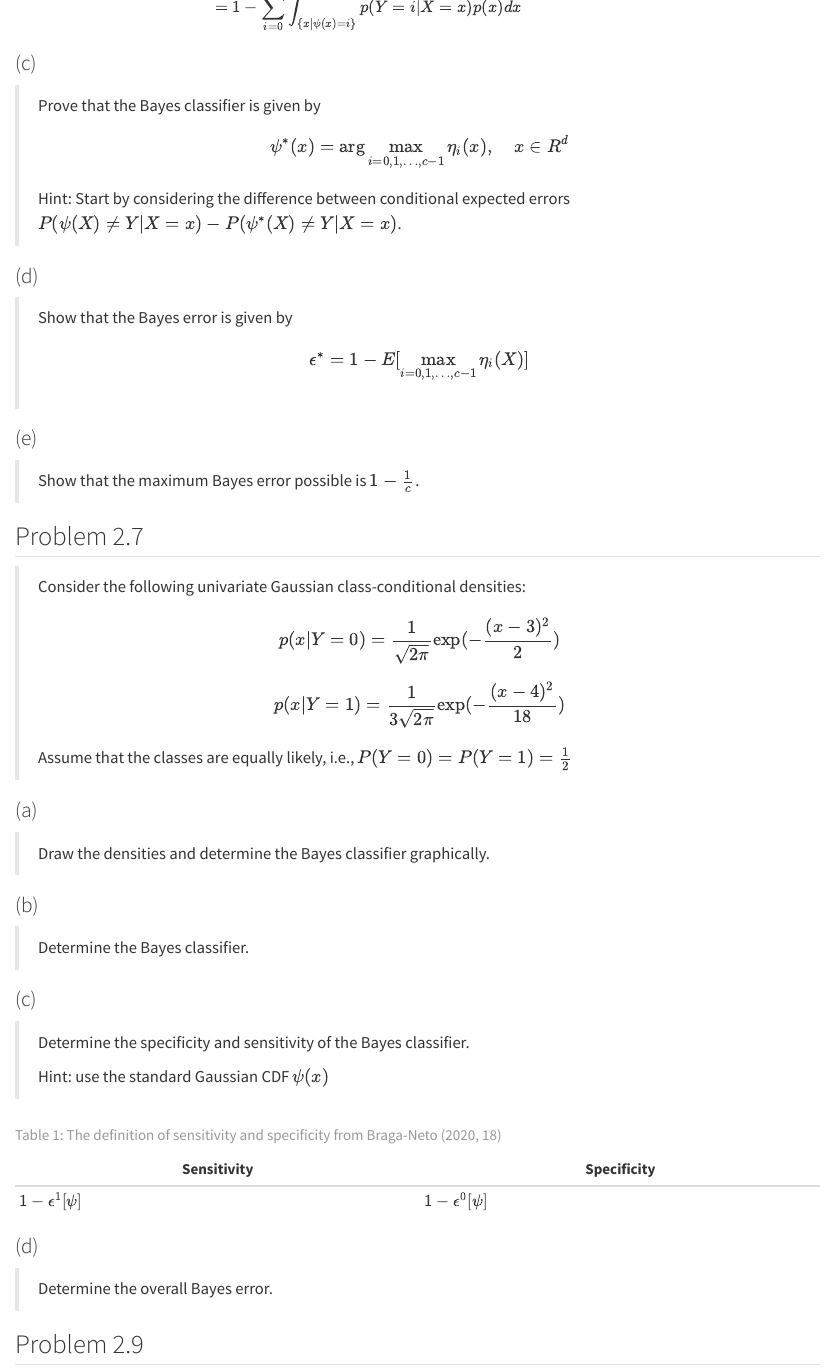
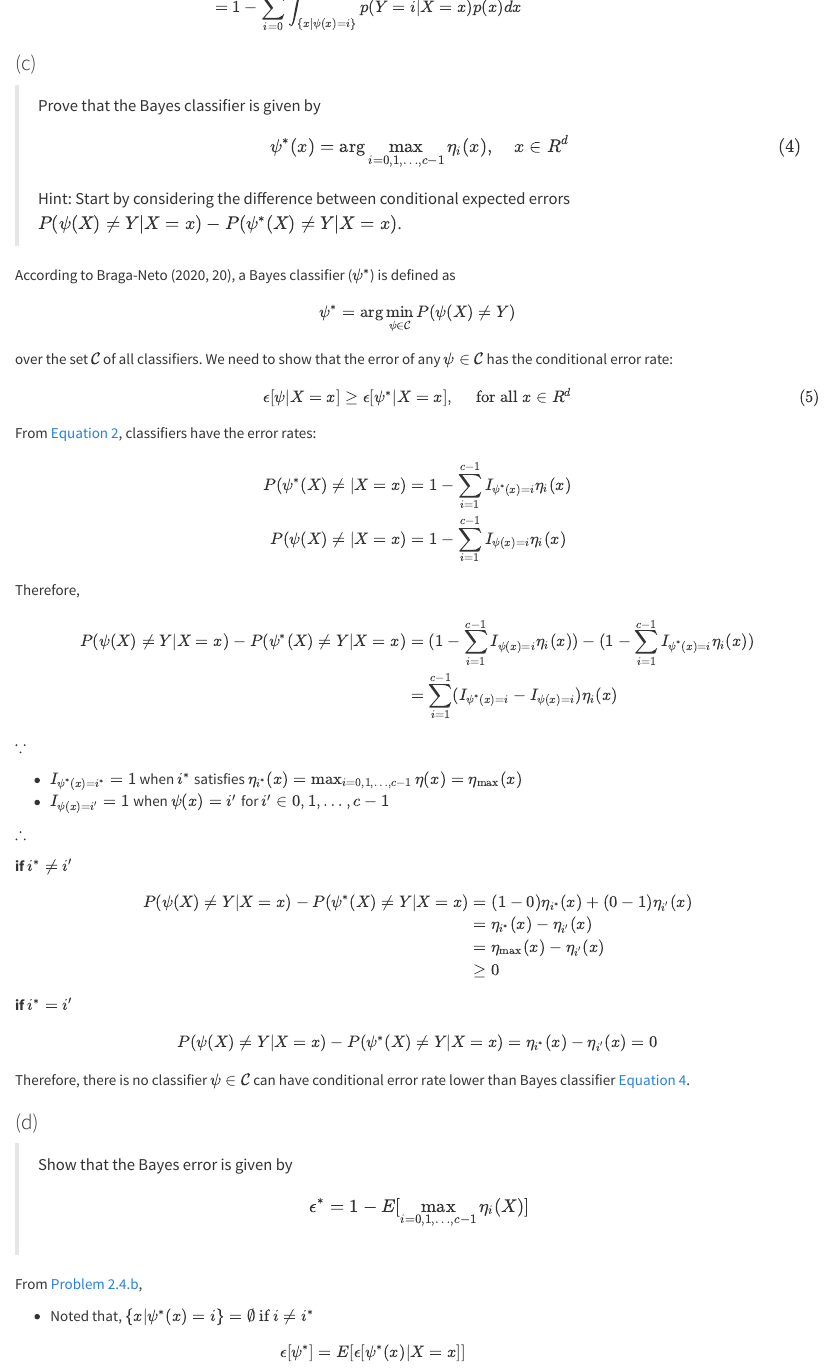
Before and after one commit to stevengogogo/ECEN649_Pattern-Recognition, a Quarto document (hw/hw1.qmd): the page in a window 1100 px wide, from 5190 px down. Rendered offline with R 4.5, knitr and Pandoc in place of Quarto, with nearby package versions.

Commit message:
complete:hw2:2-4

```diff
--- a/hw/hw1.qmd
+++ b/hw/hw1.qmd
@@ -215,12 +215,53 @@ Use the *multiplication rule* [@braga2020fundamentals, sec. A1.3]
 
 > Prove that the Bayes classifier is given by
 >
-> $$\psi^{*}(x) = \arg\max_{i=0,1,\dots, c-1} \eta_{i}(x), \quad x\in R^d$$
+> $$\psi^{*}(x) = \arg\max_{i=0,1,\dots, c-1} \eta_{i}(x), \quad x\in R^d$$ {#eq-2-4-c-q}
 >
 > Hint: Start by considering the difference between conditional expected errors $P(\psi(X)\neq Y|X=x) - P(\psi^{*}(X)\neq Y|X=x)$.
 
+According to @braga2020fundamentals [pp. 20], a Bayes classifier ($\psi^{*}$) is defined as
 
+$$\psi^{*} = \arg\min_{\psi\in \mathcal{C}} P(\psi(X) \neq Y)$$
 
+over the set $\mathcal{C}$ of all classifiers. We need to show that the error of any $\psi\in \mathcal{C}$ has the conditional error rate:
+
+$$\epsilon[\psi | X=x] \geq \epsilon[\psi^{*} | X=x], \quad \text{ for all } x\in R^d$$ {#eq-2-4-c}
+
+From @eq-2-4-a, classifiers have the error rates:
+
+\begin{align}
+P(\psi^{*}(X)\neq |X=x) &= 1 - \sum_{i=1}^{c-1} I_{\psi^{*}(x)=i}\eta_i(x)\\
+P(\psi(X)\neq |X=x) &= 1 - \sum_{i=1}^{c-1} I_{\psi(x)=i}\eta_i(x)
+\end{align}
+
+Therefore,
+
+\begin{align}
+    P(\psi(X)\neq Y|X=x) - P(\psi^{*}(X)\neq Y|X=x) &= (1 - \sum_{i=1}^{c-1} I_{\psi(x)=i}\eta_i(x)) - (1 - \sum_{i=1}^{c-1} I_{\psi^{*}(x)=i}\eta_i(x))\\
+    &= \sum_{i=1}^{c-1} (I_{\psi^{*}(x)=i} - I_{\psi(x)=i})\eta_i(x)
+\end{align}
+
+$\because$
+
+- $I_{\psi^{*}(x)=i^{*}} = 1$ when $i^{*}$ satisfies $\eta_{i^{*}}(x) = \max_{i=0,1,\dots,c-1}\eta(x) = \eta_{\max}(x)$
+- $I_{\psi(x)=i'}=1$ when $\psi(x) = i'$ for  $i'\in 0,1,\dots, c-1$
+
+$\therefore$
+
+**if $i^* \neq i'$**
+
+\begin{align}
+     P(\psi(X)\neq Y|X=x) - P(\psi^{*}(X)\neq Y|X=x) &= (1-0)\eta_{i^{*}}(x) + (0-1)\eta_{i'}(x)\\
+     &= \eta_{i^{*}}(x) - \eta_{i'}(x)\\
+     &= \eta_{\max}(x) - \eta_{i'}(x)\\
+     &\geq 0
+\end{align}
+
+**if $i^* = i'$**
+
+$$P(\psi(X)\neq Y|X=x) - P(\psi^{*}(X)\neq Y|X=x) = \eta_{i^{*}}(x) - \eta_{i'}(x)=0$$
+
+Therefore, there is no classifier $\psi\in \mathcal{C}$ can have conditional error rate lower than Bayes classifier [@eq-2-4-c-q].
 
 ### (d)
 
@@ -228,3 +269,10 @@ Use the *multiplication rule* [@braga2020fundamentals, sec. A1.3]
 >
 > $$\epsilon^{*} = 1 - E[\max_{i=0,1,\dots, c-1} \eta_{i}(X)]$$
 
+From [Problem 2.4.b](#sec-2-4-b),
+
+
+- Noted that, $\{x|\psi^{*}(x)=i\} = \emptyset \text{ if } i\neq i^{*}$
+
+\begin{align}
+    \epsilon[\psi^{*}] &= E[\epsilon[\psi^{*}(x)|X=x]]\\
```
Also changed, not shown: hw/hw1.qmd (23 more changed lines).
